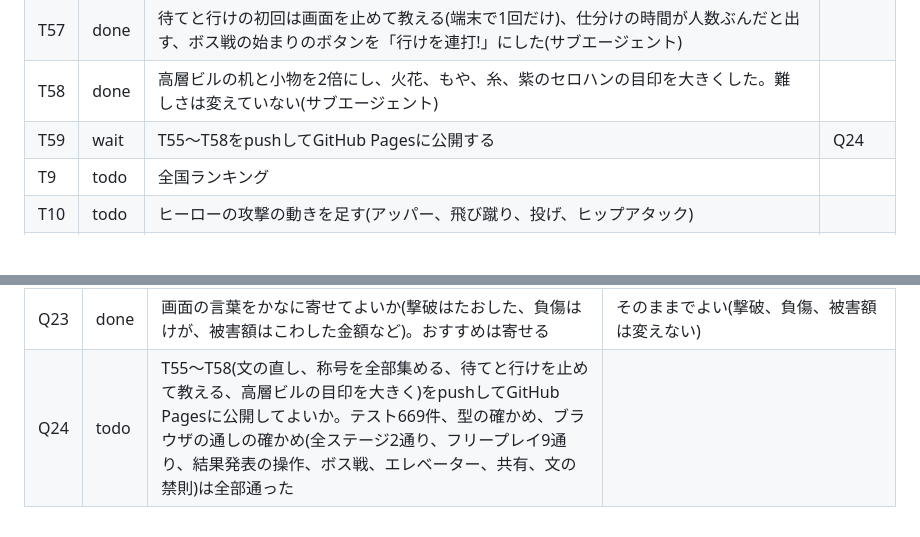
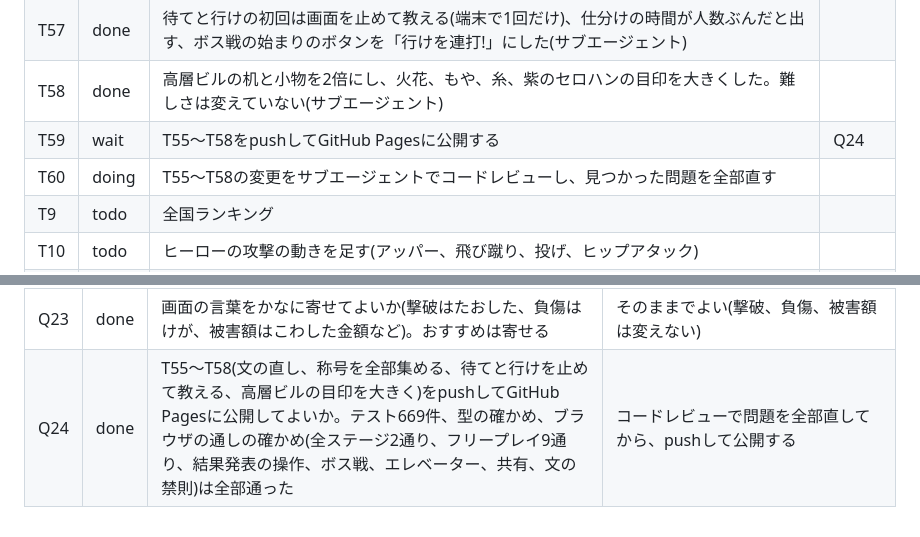
Before and after one commit to mayonaka-ratori/StupidHero, a Markdown page: docs/BOARD.md, 2 parts joined by grey strips. Rendered like a GitHub page; blank space fills up the shorter version.

Commit message:
ダッシュボードの表に、レビューの作業とQ24の答えを書く
Co-Authored-By: Claude Opus 5.5 <noreply@anthropic.com>

```diff
--- a/docs/BOARD.md
+++ b/docs/BOARD.md
@@ -59,6 +59,7 @@
 | T57 | done | 待てと行けの初回は画面を止めて教える(端末で1回だけ)、仕分けの時間が人数ぶんだと出す、ボス戦の始まりのボタンを「行けを連打!」にした(サブエージェント) | |
 | T58 | done | 高層ビルの机と小物を2倍にし、火花、もや、糸、紫のセロハンの目印を大きくした。難しさは変えていない(サブエージェント) | |
 | T59 | wait | T55〜T58をpushしてGitHub Pagesに公開する | Q24 |
+| T60 | doing | T55〜T58の変更をサブエージェントでコードレビューし、見つかった問題を全部直す | |
 | T9 | todo | 全国ランキング | |
 | T10 | todo | ヒーローの攻撃の動きを足す(アッパー、飛び蹴り、投げ、ヒップアタック) | |
 | T14 | done | 絵をメガドライブに近い細かさにする。まずヒーローとオペレーターのモック(`mocks/hero_art.html`) | |
@@ -98,4 +99,4 @@
 | Q21 | done | 4つの視点のレビューで出た直す候補を、段階1(文のまちがい、フリープレイの称号、ゆっくりモードの案内、持ち物の窓の説明、カードの矛盾、ホーム画面のアイコン、称号の一覧をタイトルから開く)から順に直してよいか。どこまで進めるか(1だけ、2まで、3まで)。おすすめは2まで | おすすめの通り、段階2まで直す |
 | Q22 | done | 称号を、当てはまったものは全部集めたことにしてよいか(出すのは1つのまま、ほかにも取れたと小さく出す)。うまく遊ぶ称号が横取りされなくなる。おすすめは変える | 変える |
 | Q23 | done | 画面の言葉をかなに寄せてよいか(撃破はたおした、負傷はけが、被害額はこわした金額など)。おすすめは寄せる | そのままでよい(撃破、負傷、被害額は変えない) |
-| Q24 | todo | T55〜T58(文の直し、称号を全部集める、待てと行けを止めて教える、高層ビルの目印を大きく)をpushしてGitHub Pagesに公開してよいか。テスト669件、型の確かめ、ブラウザの通しの確かめ(全ステージ2通り、フリープレイ9通り、結果発表の操作、ボス戦、エレベーター、共有、文の禁則)は全部通った | |
+| Q24 | done | T55〜T58(文の直し、称号を全部集める、待てと行けを止めて教える、高層ビルの目印を大きく)をpushしてGitHub Pagesに公開してよいか。テスト669件、型の確かめ、ブラウザの通しの確かめ(全ステージ2通り、フリープレイ9通り、結果発表の操作、ボス戦、エレベーター、共有、文の禁則)は全部通った | コードレビューで問題を全部直してから、pushして公開する |
```
